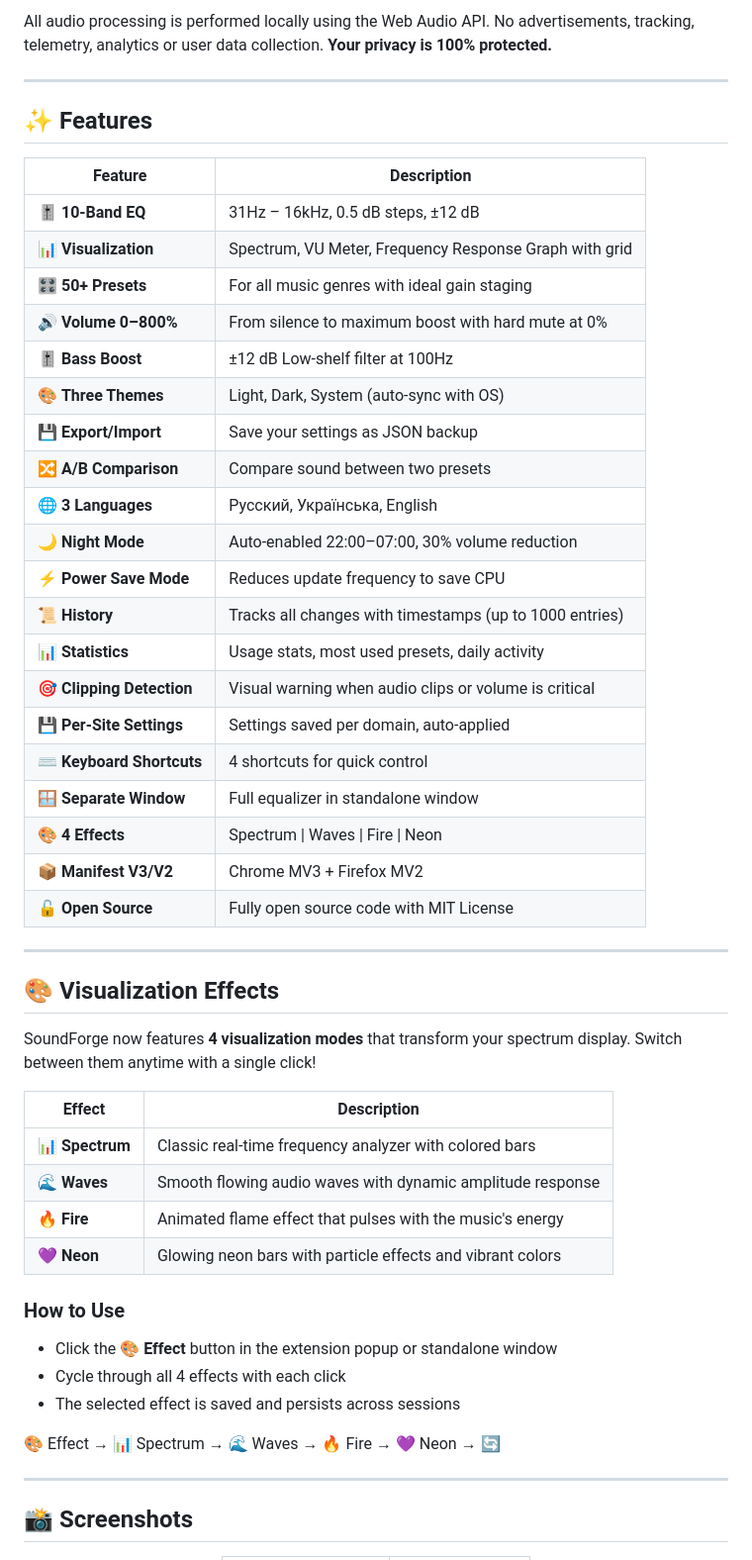
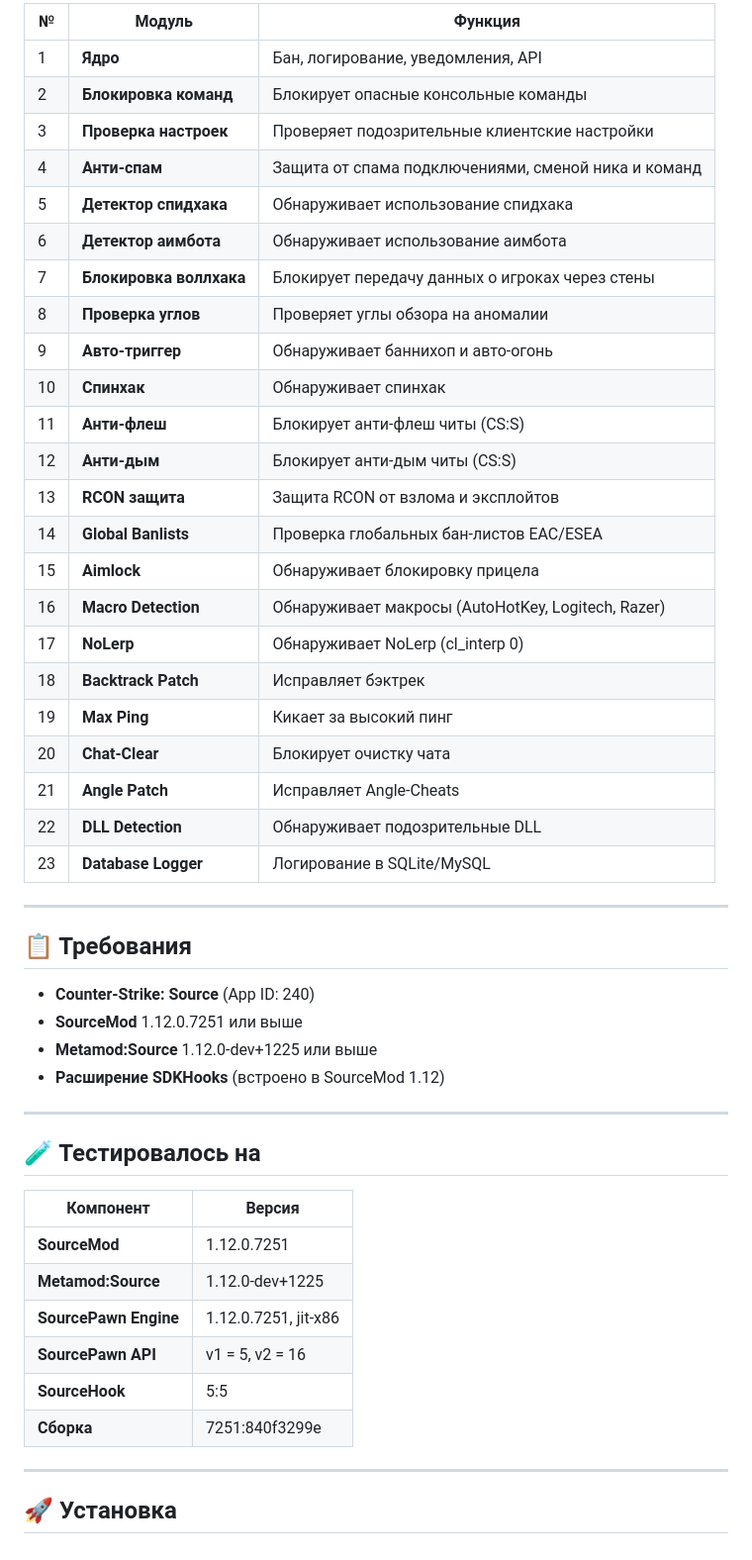
Before and after one commit to Maximka1993271/cs-source, a Markdown page: README.md, the part around one of its changes. Shown at 99% size. Drawn GitHub-style.

```diff
--- a/README.md
+++ b/README.md
@@ -110,57 +78,53 @@
 
-All audio processing is performed locally using the Web Audio API.
-No advertisements, tracking, telemetry, analytics or user data collection.
-**Your privacy is 100% protected.**
+| № | Модуль | Функция |
+|---|--------|---------|
+| 1 | **Ядро** | Бан, логирование, уведомления, API |
+| 2 | **Блокировка команд** | Блокирует опасные консольные команды |
+| 3 | **Проверка настроек** | Проверяет подозрительные клиентские настройки |
+| 4 | **Анти-спам** | Защита от спама подключениями, сменой ника и команд |
+| 5 | **Детектор спидхака** | Обнаруживает использование спидхака |
+| 6 | **Детектор аимбота** | Обнаруживает использование аимбота |
+| 7 | **Блокировка воллхака** | Блокирует передачу данных о игроках через стены |
+| 8 | **Проверка углов** | Проверяет углы обзора на аномалии |
+| 9 | **Авто-триггер** | Обнаруживает баннихоп и авто-огонь |
+| 10 | **Спинхак** | Обнаруживает спинхак |
+| 11 | **Анти-флеш** | Блокирует анти-флеш читы (CS:S) |
+| 12 | **Анти-дым** | Блокирует анти-дым читы (CS:S) |
+| 13 | **RCON защита** | Защита RCON от взлома и эксплойтов |
+| 14 | **Global Banlists** | Проверка глобальных бан-листов EAC/ESEA |
+| 15 | **Aimlock** | Обнаруживает блокировку прицела |
+| 16 | **Macro Detection** | Обнаруживает макросы (AutoHotKey, Logitech, Razer) |
+| 17 | **NoLerp** | Обнаруживает NoLerp (cl_interp 0) |
+| 18 | **Backtrack Patch** | Исправляет бэктрек |
+| 19 | **Max Ping** | Кикает за высокий пинг |
+| 20 | **Chat-Clear** | Блокирует очистку чата |
+| 21 | **Angle Patch** | Исправляет Angle-Cheats |
+| 22 | **DLL Detection** | Обнаруживает подозрительные DLL |
+| 23 | **Database Logger** | Логирование в SQLite/MySQL |
 
 ---
 
-## ✨ Features
+## 📋 Требования
 
-| Feature | Description |
-|---------|-------------|
-| 🎚️ **10-Band EQ** | 31Hz – 16kHz, 0.5 dB steps, ±12 dB |
-| 📊 **Visualization** | Spectrum, VU Meter, Frequency Response Graph with grid |
-| 🎛️ **50+ Presets** | For all music genres with ideal gain staging |
-| 🔊 **Volume 0–800%** | From silence to maximum boost with hard mute at 0% |
-| 🎚️ **Bass Boost** | ±12 dB Low-shelf filter at 100Hz |
-| 🎨 **Three Themes** | Light, Dark, System (auto-sync with OS) |
-| 💾 **Export/Import** | Save your settings as JSON backup |
-| 🔀 **A/B Comparison** | Compare sound between two presets |
-| 🌐 **3 Languages** | Русский, Українська, English |
-| 🌙 **Night Mode** | Auto-enabled 22:00–07:00, 30% volume reduction |
-| ⚡ **Power Save Mode** | Reduces update frequency to save CPU |
-| 📜 **History** | Tracks all changes with timestamps (up to 1000 entries) |
-| 📊 **Statistics** | Usage stats, most used presets, daily activity |
-| 🎯 **Clipping Detection** | Visual warning when audio clips or volume is critical |
-| 💾 **Per-Site Settings** | Settings saved per domain, auto-applied |
-| ⌨️ **Keyboard Shortcuts** | 4 shortcuts for quick control |
-| 🪟 **Separate Window** | Full equalizer in standalone window |
-| 🎨 **4 Effects** | Spectrum \| Waves \| Fire \| Neon |
-| 📦 **Manifest V3/V2** | Chrome MV3 + Firefox MV2 |
-| 🔓 **Open Source** | Fully open source code with MIT License |
+- **Counter-Strike: Source** (App ID: 240)
+- **SourceMod** 1.12.0.7251 или выше
+- **Metamod:Source** 1.12.0-dev+1225 или выше
+- **Расширение SDKHooks** (встроено в SourceMod 1.12)
 
 ---
 
-## 🎨 Visualization Effects
+## 🧪 Тестировалось на
 
-SoundForge now features **4 visualization modes** that transform your spectrum display. Switch between them anytime with a single click!
-
-| Effect | Description |
-|--------|-------------|
-| 📊 **Spectrum** | Classic real-time frequency analyzer with colored bars |
-| 🌊 **Waves** | Smooth flowing audio waves with dynamic amplitude response |
-| 🔥 **Fire** | Animated flame effect that pulses with the music's energy |
-| 💜 **Neon** | Glowing neon bars with particle effects and vibrant colors |
-
-### How to Use
-
-- Click the **🎨 Effect** button in the extension popup or standalone window
-- Cycle through all 4 effects with each click
-- The selected effect is saved and persists across sessions
-
-🎨 Effect → 📊 Spectrum → 🌊 Waves → 🔥 Fire → 💜 Neon → 🔄
+| Компонент | Версия |
+|-----------|--------|
+| **SourceMod** | 1.12.0.7251 |
+| **Metamod:Source** | 1.12.0-dev+1225 |
+| **SourcePawn Engine** | 1.12.0.7251, jit-x86 |
+| **SourcePawn API** | v1 = 5, v2 = 16 |
+| **SourceHook** | 5:5 |
+| **Сборка** | 7251:840f3299e |
 
 ---
 
-## 📸 Screenshots
+## 🚀 Установка
 
```
Also changed, not shown: other parts of README.md (+216 -367 lines).
